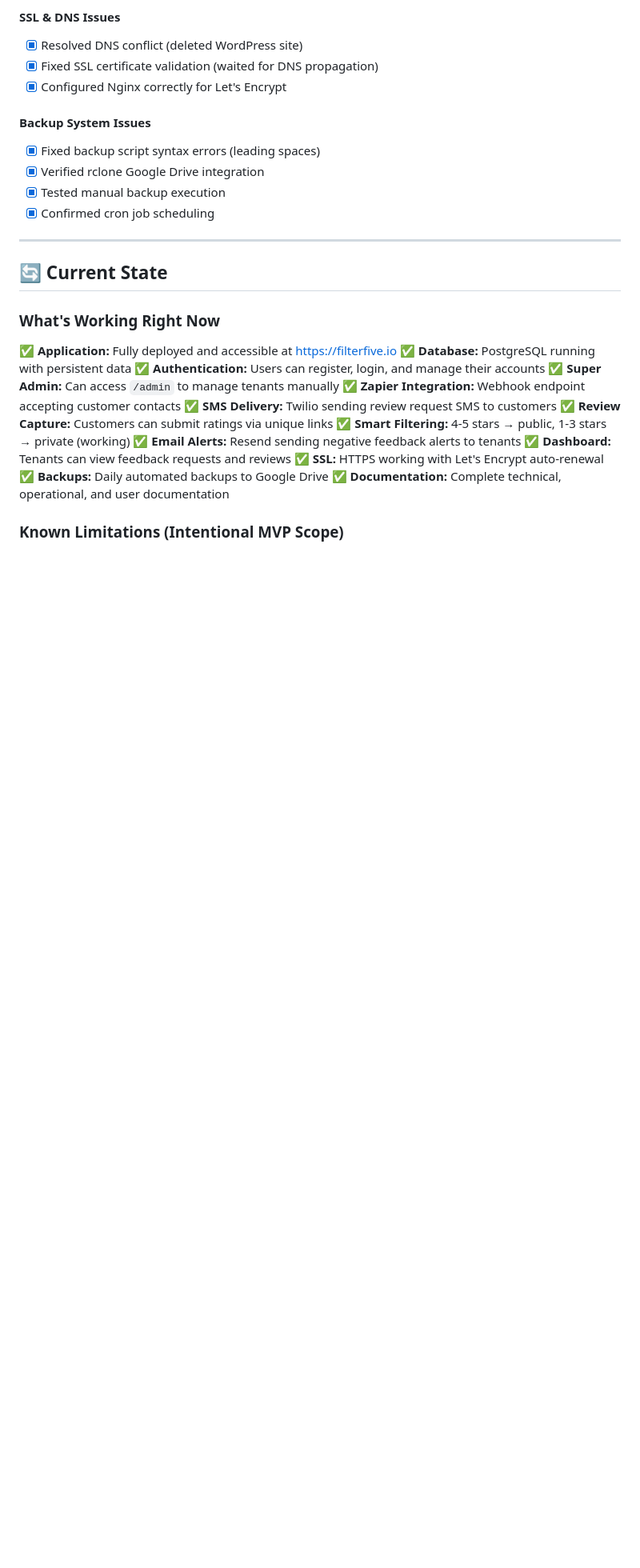
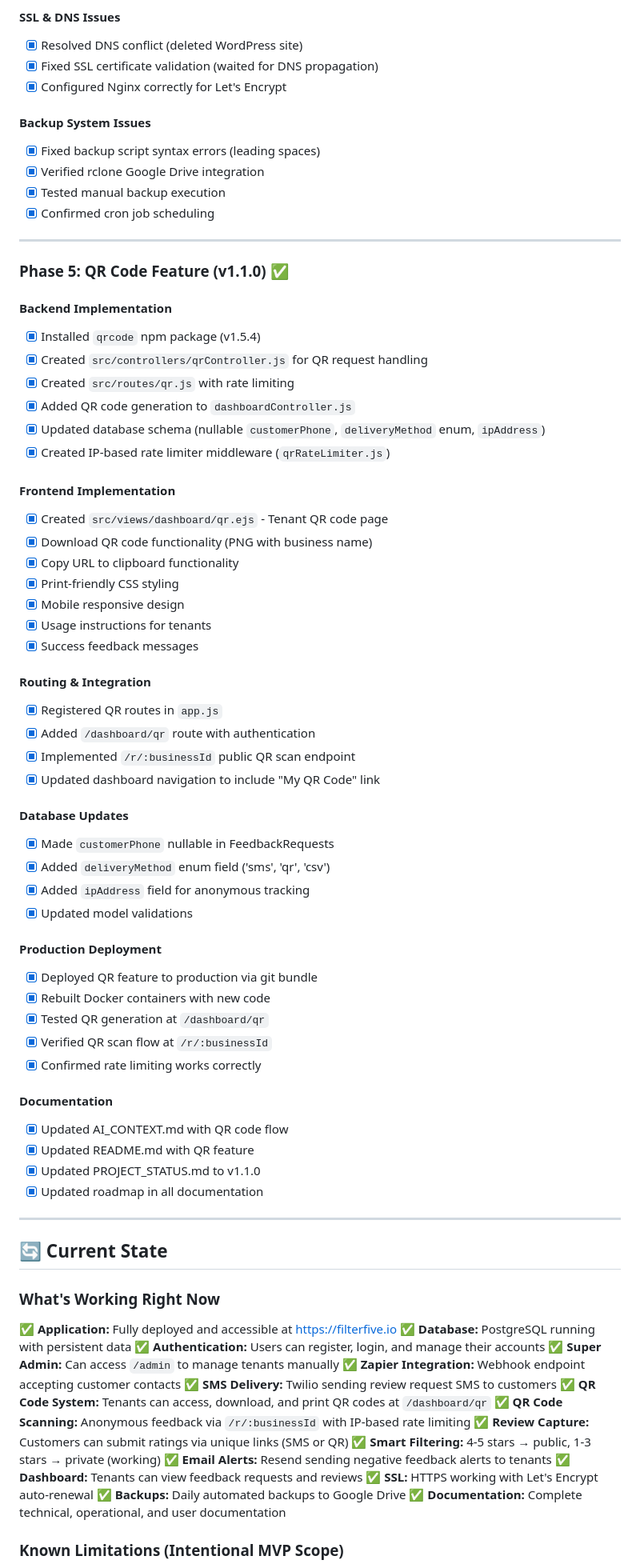
Before and after one commit to kreaktive/FilterFive.io, a Markdown page: PROJECT_STATUS.md, the part around one of its changes. Shown at 80% size. Drawn GitHub-style; blank space fills up the shorter version.

```diff
--- a/PROJECT_STATUS.md
+++ b/PROJECT_STATUS.md
@@ -260,6 +260,52 @@
 
 ---
 
+### Phase 5: QR Code Feature (v1.1.0) ✅
+
+#### Backend Implementation
+- [x] Installed `qrcode` npm package (v1.5.4)
+- [x] Created `src/controllers/qrController.js` for QR request handling
+- [x] Created `src/routes/qr.js` with rate limiting
+- [x] Added QR code generation to `dashboardController.js`
+- [x] Updated database schema (nullable `customerPhone`, `deliveryMethod` enum, `ipAddress`)
+- [x] Created IP-based rate limiter middleware (`qrRateLimiter.js`)
+
+#### Frontend Implementation
+- [x] Created `src/views/dashboard/qr.ejs` - Tenant QR code page
+- [x] Download QR code functionality (PNG with business name)
+- [x] Copy URL to clipboard functionality
+- [x] Print-friendly CSS styling
+- [x] Mobile responsive design
+- [x] Usage instructions for tenants
+- [x] Success feedback messages
+
+#### Routing & Integration
+- [x] Registered QR routes in `app.js`
+- [x] Added `/dashboard/qr` route with authentication
+- [x] Implemented `/r/:businessId` public QR scan endpoint
+- [x] Updated dashboard navigation to include "My QR Code" link
+
+#### Database Updates
+- [x] Made `customerPhone` nullable in FeedbackRequests
+- [x] Added `deliveryMethod` enum field ('sms', 'qr', 'csv')
+- [x] Added `ipAddress` field for anonymous tracking
+- [x] Updated model validations
+
+#### Production Deployment
+- [x] Deployed QR feature to production via git bundle
+- [x] Rebuilt Docker containers with new code
+- [x] Tested QR generation at `/dashboard/qr`
+- [x] Verified QR scan flow at `/r/:businessId`
+- [x] Confirmed rate limiting works correctly
+
+#### Documentation
+- [x] Updated AI_CONTEXT.md with QR code flow
+- [x] Updated README.md with QR feature
+- [x] Updated PROJECT_STATUS.md to v1.1.0
+- [x] Updated roadmap in all documentation
+
+---
+
 ## 🔄 Current State
 
 ### What's Working Right Now
@@ -270,7 +316,9 @@
 ✅ **Super Admin:** Can access `/admin` to manage tenants manually
 ✅ **Zapier Integration:** Webhook endpoint accepting customer contacts
 ✅ **SMS Delivery:** Twilio sending review request SMS to customers
-✅ **Review Capture:** Customers can submit ratings via unique links
+✅ **QR Code System:** Tenants can access, download, and print QR codes at `/dashboard/qr`
+✅ **QR Code Scanning:** Anonymous feedback via `/r/:businessId` with IP-based rate limiting
+✅ **Review Capture:** Customers can submit ratings via unique links (SMS or QR)
 ✅ **Smart Filtering:** 4-5 stars → public, 1-3 stars → private (working)
 ✅ **Email Alerts:** Resend sending negative feedback alerts to tenants
 ✅ **Dashboard:** Tenants can view feedback requests and reviews
```
Also changed, not shown: other parts of PROJECT_STATUS.md (+16 -15 lines), README.md (+10 -6 lines).
